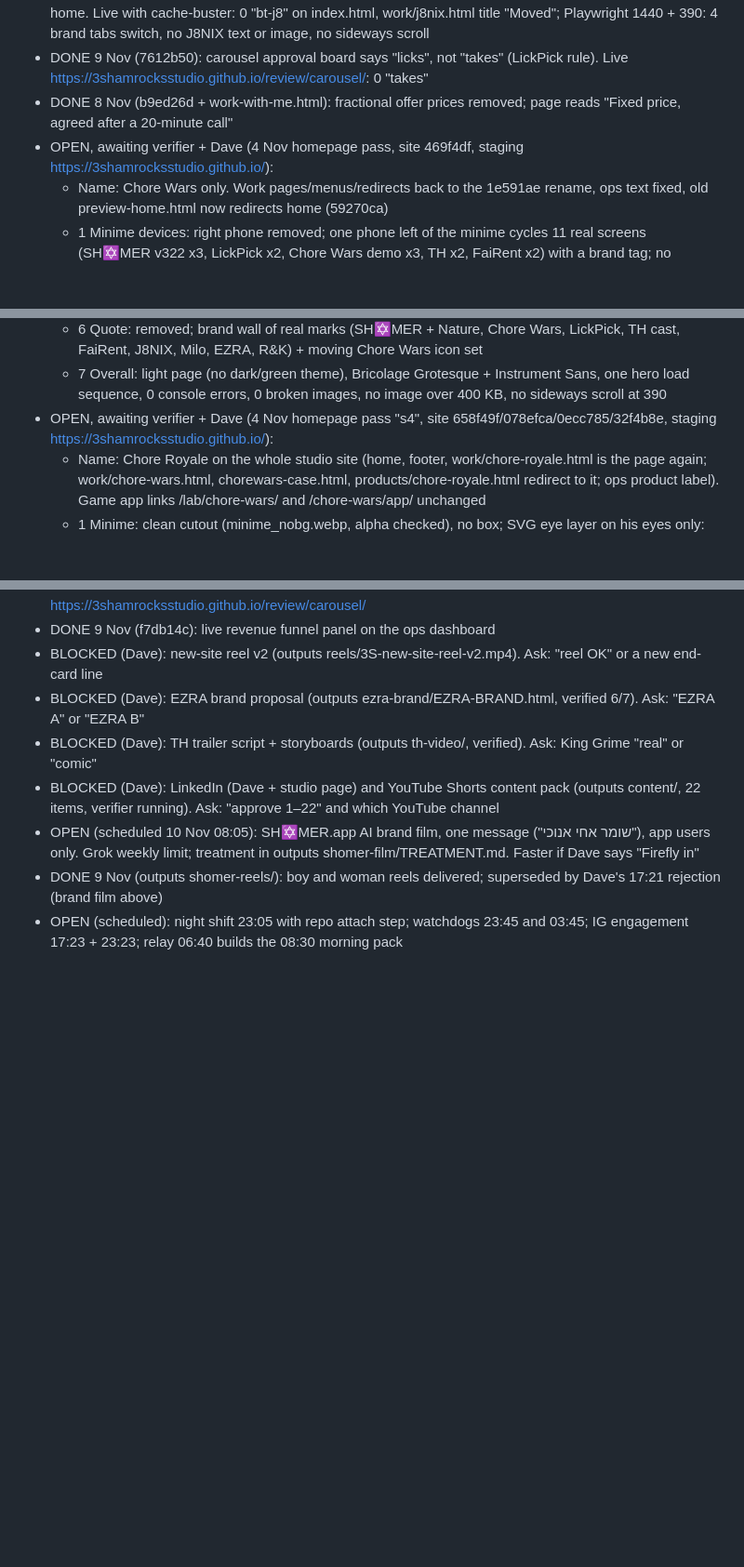
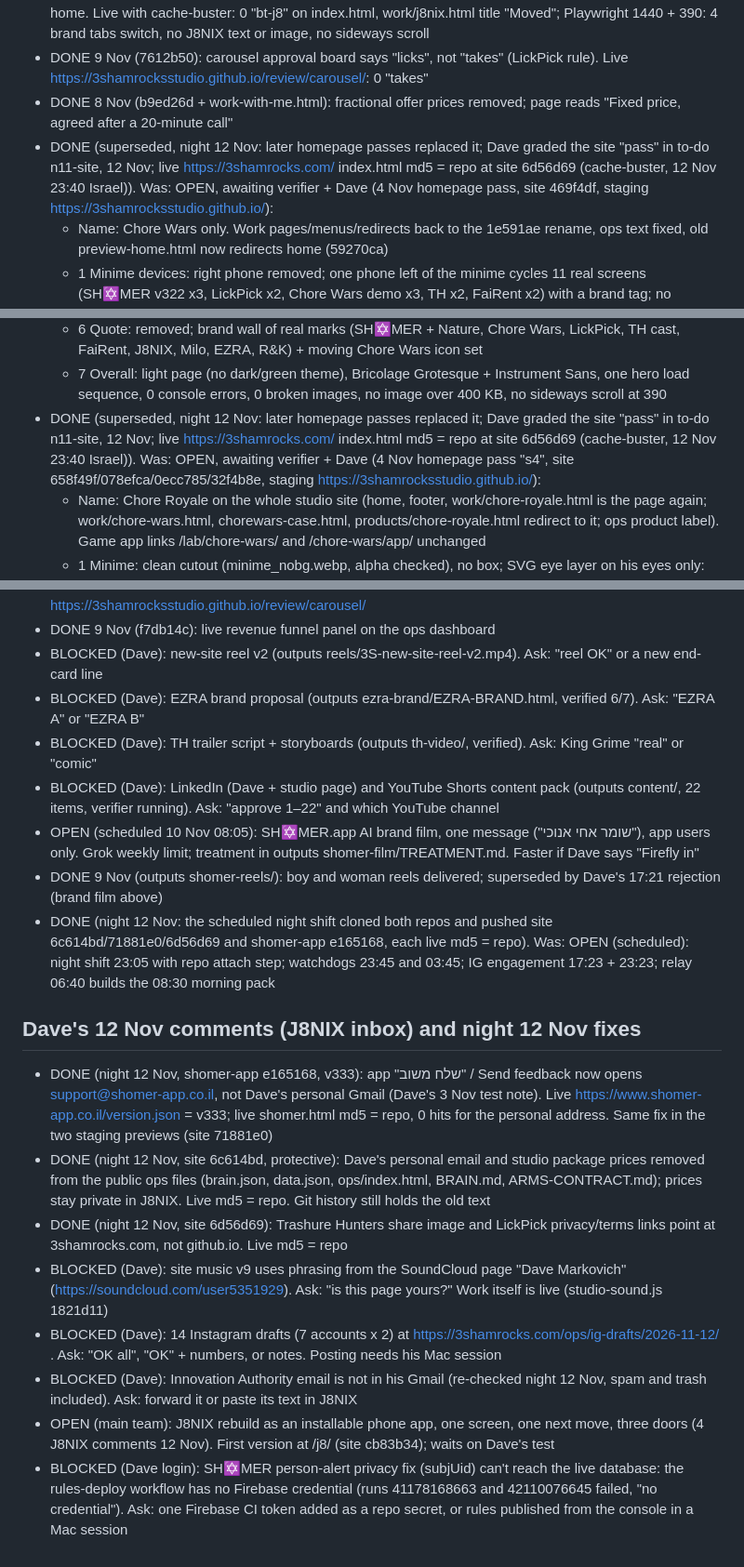
Before and after one commit to 3ShamrocksStudio/3s-status, a Markdown page: org/REVISIONS-LEDGER.md, 3 parts joined by grey strips. Shown at 93% size. Rendered like a GitHub page; blank space fills up the shorter version.

Commit message:
Ledger night 12 Nov: close 5 items, add 12 Nov comments
Co-Authored-By: Claude Opus 5.5 <noreply@anthropic.com>
Claude-Session: https://claude.ai/code/session_01LeEqPJGsrQYcs7Fju1V9jV

```diff
--- a/org/REVISIONS-LEDGER.md
+++ b/org/REVISIONS-LEDGER.md
@@ -43,7 +43,7 @@ Status: OPEN, BLOCKED (on Dave, with the exact ask) or DONE.
 - DONE 9 Nov (c252d3b): J8NIX residue removed: homepage brand-sheet tab gone, work/j8nix.html redirects home. Live with cache-buster: 0 "bt-j8" on index.html, work/j8nix.html title "Moved"; Playwright 1440 + 390: 4 brand tabs switch, no J8NIX text or image, no sideways scroll
 - DONE 9 Nov (7612b50): carousel approval board says "licks", not "takes" (LickPick rule). Live https://3shamrocksstudio.github.io/review/carousel/: 0 "takes"
 - DONE 8 Nov (b9ed26d + work-with-me.html): fractional offer prices removed; page reads "Fixed price, agreed after a 20-minute call"
-- OPEN, awaiting verifier + Dave (4 Nov homepage pass, site 469f4df, staging https://3shamrocksstudio.github.io/):
+- DONE (superseded, night 12 Nov: later homepage passes replaced it; Dave graded the site "pass" in to-do n11-site, 12 Nov; live https://3shamrocks.com/ index.html md5 = repo at site 6d56d69 (cache-buster, 12 Nov 23:40 Israel)). Was: OPEN, awaiting verifier + Dave (4 Nov homepage pass, site 469f4df, staging https://3shamrocksstudio.github.io/):
   - Name: Chore Wars only. Work pages/menus/redirects back to the 1e591ae rename, ops text fixed, old preview-home.html now redirects home (59270ca)
   - 1 Minime devices: right phone removed; one phone left of the minime cycles 11 real screens (SH✡MER v322 x3, LickPick x2, Chore Wars demo x3, TH x2, FaiRent x2) with a brand tag; no welcome/splash screens
   - 2 "2×" stat: on the same line as 20+, 10+, 11 at 1440 and 390
@@ -52,7 +52,7 @@ Status: OPEN, BLOCKED (on Dave, with the exact ask) or DONE.
   - 5 Portfolio: f7e2f7b floating-device stage restored (splash when off, hover plays screens, click opens the page, Coming soon for J8NIX/EZRA/Milo/Media Network); Chore Wars tile uses its own logo + current screens
   - 6 Quote: removed; brand wall of real marks (SH✡MER + Nature, Chore Wars, LickPick, TH cast, FaiRent, J8NIX, Milo, EZRA, R&K) + moving Chore Wars icon set
   - 7 Overall: light page (no dark/green theme), Bricolage Grotesque + Instrument Sans, one hero load sequence, 0 console errors, 0 broken images, no image over 400 KB, no sideways scroll at 390
-- OPEN, awaiting verifier + Dave (4 Nov homepage pass "s4", site 658f49f/078efca/0ecc785/32f4b8e, staging https://3shamrocksstudio.github.io/):
+- DONE (superseded, night 12 Nov: later homepage passes replaced it; Dave graded the site "pass" in to-do n11-site, 12 Nov; live https://3shamrocks.com/ index.html md5 = repo at site 6d56d69 (cache-buster, 12 Nov 23:40 Israel)). Was: OPEN, awaiting verifier + Dave (4 Nov homepage pass "s4", site 658f49f/078efca/0ecc785/32f4b8e, staging https://3shamrocksstudio.github.io/):
   - Name: Chore Royale on the whole studio site (home, footer, work/chore-royale.html is the page again; work/chore-wars.html, chorewars-case.html, products/chore-royale.html redirect to it; ops product label). Game app links /lab/chore-wars/ and /chore-wars/app/ unchanged
   - 1 Minime: clean cutout (minime_nobg.webp, alpha checked), no box; SVG eye layer on his eyes only: irises follow the cursor, drift gently on touch, lids blink every 2.4-6 s; one phone on his left
   - 2 XP bar: "Level 20+ · since 2007", fills to 100% on load with glow, glint and sparkles; "Next quest: your product →" links to #contact
@@ -183,4 +183,14 @@ Every atomic request from Dave's chat messages. Staging = https://3shamrocksstud
 - BLOCKED (Dave): LinkedIn (Dave + studio page) and YouTube Shorts content pack (outputs content/, 22 items, verifier running). Ask: "approve 1–22" and which YouTube channel
 - OPEN (scheduled 10 Nov 08:05): SH✡MER.app AI brand film, one message ("שומר אחי אנוכי"), app users only. Grok weekly limit; treatment in outputs shomer-film/TREATMENT.md. Faster if Dave says "Firefly in"
 - DONE 9 Nov (outputs shomer-reels/): boy and woman reels delivered; superseded by Dave's 17:21 rejection (brand film above)
-- OPEN (scheduled): night shift 23:05 with repo attach step; watchdogs 23:45 and 03:45; IG engagement 17:23 + 23:23; relay 06:40 builds the 08:30 morning pack
+- DONE (night 12 Nov: the scheduled night shift cloned both repos and pushed site 6c614bd/71881e0/6d56d69 and shomer-app e165168, each live md5 = repo). Was: OPEN (scheduled): night shift 23:05 with repo attach step; watchdogs 23:45 and 03:45; IG engagement 17:23 + 23:23; relay 06:40 builds the 08:30 morning pack
+
+## Dave's 12 Nov comments (J8NIX inbox) and night 12 Nov fixes
+- DONE (night 12 Nov, shomer-app e165168, v333): app "שלח משוב" / Send feedback now opens support@shomer-app.co.il, not Dave's personal Gmail (Dave's 3 Nov test note). Live https://www.shomer-app.co.il/version.json = v333; live shomer.html md5 = repo, 0 hits for the personal address. Same fix in the two staging previews (site 71881e0)
+- DONE (night 12 Nov, site 6c614bd, protective): Dave's personal email and studio package prices removed from the public ops files (brain.json, data.json, ops/index.html, BRAIN.md, ARMS-CONTRACT.md); prices stay private in J8NIX. Live md5 = repo. Git history still holds the old text
+- DONE (night 12 Nov, site 6d56d69): Trashure Hunters share image and LickPick privacy/terms links point at 3shamrocks.com, not github.io. Live md5 = repo
+- BLOCKED (Dave): site music v9 uses phrasing from the SoundCloud page "Dave Markovich" (https://soundcloud.com/user5351929). Ask: "is this page yours?" Work itself is live (studio-sound.js 1821d11)
+- BLOCKED (Dave): 14 Instagram drafts (7 accounts x 2) at https://3shamrocks.com/ops/ig-drafts/2026-11-12/ . Ask: "OK all", "OK" + numbers, or notes. Posting needs his Mac session
+- BLOCKED (Dave): Innovation Authority email is not in his Gmail (re-checked night 12 Nov, spam and trash included). Ask: forward it or paste its text in J8NIX
+- OPEN (main team): J8NIX rebuild as an installable phone app, one screen, one next move, three doors (4 J8NIX comments 12 Nov). First version at /j8/ (site cb83b34); waits on Dave's test
+- BLOCKED (Dave login): SH✡MER person-alert privacy fix (subjUid) can't reach the live database: the rules-deploy workflow has no Firebase credential (runs 41178168663 and 42110076645 failed, "no credential"). Ask: one Firebase CI token added as a repo secret, or rules published from the console in a Mac session
```
Also changed, not shown: other parts of org/REVISIONS-LEDGER.md (+2 -2 lines).
